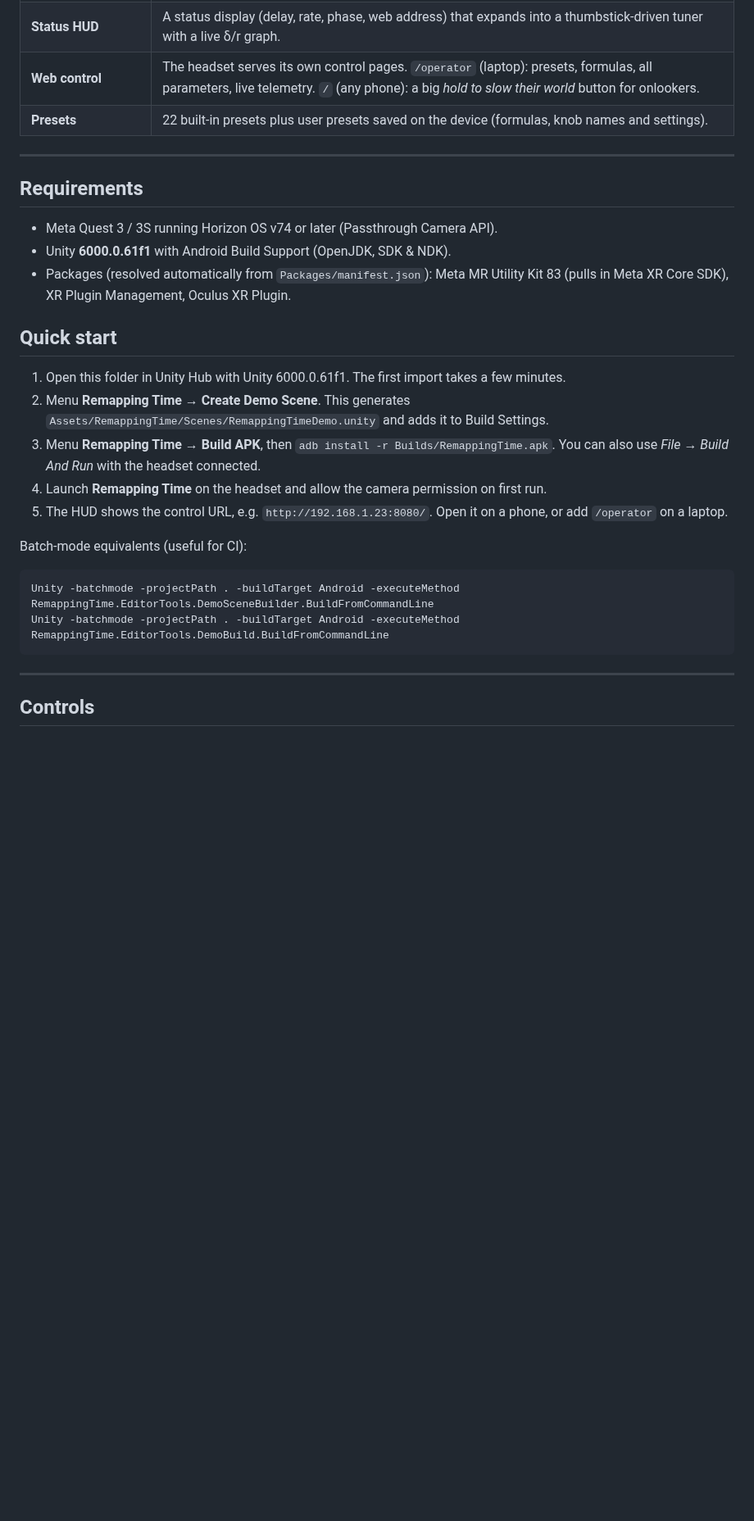
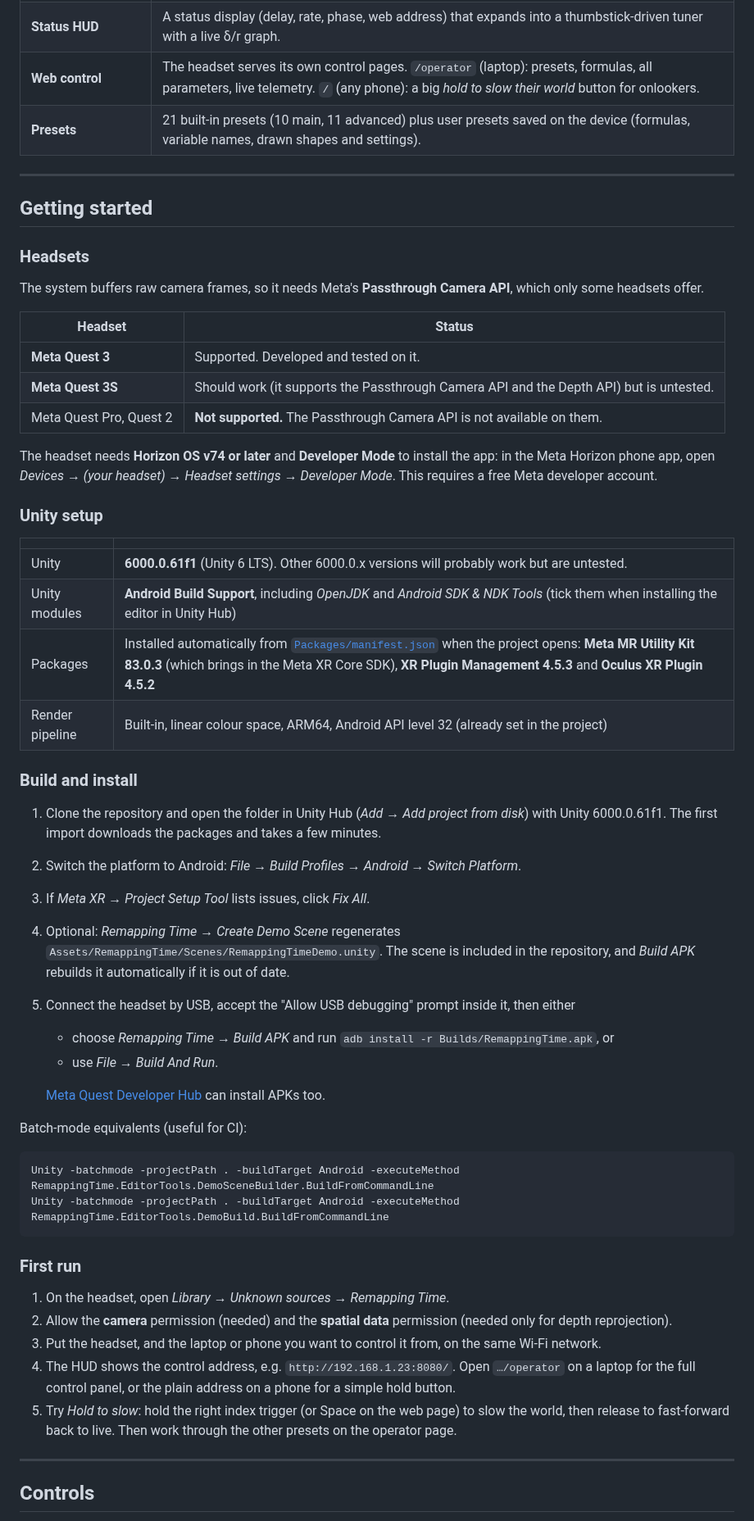
Before and after one commit to nandi-zhang/RemappingTimeAR, a Markdown page: README.md, the part around one of its changes. Shown at 82% size. GitHub-like rendering; blank space fills up the shorter version.

````diff
--- a/README.md
+++ b/README.md
@@ -41,23 +41,47 @@ response to events**. That is what a *policy* does.
 | **Water / honey** | A 35 cm refractive block of virtual water (or amber honey), reacting 4 cm outside its surface; formulas can read how deep a hand is inside it (`depth`, `inzone`) for pseudo-haptic "thick material" effects. |
 | **Status HUD** | A status display (delay, rate, phase, web address) that expands into a thumbstick-driven tuner with a live δ/r graph. |
 | **Web control** | The headset serves its own control pages. `/operator` (laptop): presets, formulas, all parameters, live telemetry. `/` (any phone): a big *hold to slow their world* button for onlookers. |
-| **Presets** | 22 built-in presets plus user presets saved on the device (formulas, knob names and settings). |
+| **Presets** | 21 built-in presets (10 main, 11 advanced) plus user presets saved on the device (formulas, variable names, drawn shapes and settings). |
 
 ---
 
-## Requirements
+## Getting started
 
-- Meta Quest 3 / 3S running Horizon OS v74 or later (Passthrough Camera API).
-- Unity **6000.0.61f1** with Android Build Support (OpenJDK, SDK & NDK).
-- Packages (resolved automatically from `Packages/manifest.json`): Meta MR Utility Kit 83 (pulls in Meta XR Core SDK), XR Plugin Management, Oculus XR Plugin.
+### Headsets
 
-## Quick start
+The system buffers raw camera frames, so it needs Meta's **Passthrough Camera API**, which only some headsets offer.
 
-1. Open this folder in Unity Hub with Unity 6000.0.61f1. The first import takes a few minutes.
-2. Menu **Remapping Time → Create Demo Scene**. This generates `Assets/RemappingTime/Scenes/RemappingTimeDemo.unity` and adds it to Build Settings.
-3. Menu **Remapping Time → Build APK**, then `adb install -r Builds/RemappingTime.apk`. You can also use *File → Build And Run* with the headset connected.
-4. Launch **Remapping Time** on the headset and allow the camera permission on first run.
-5. The HUD shows the control URL, e.g. `http://192.168.1.23:8080/`. Open it on a phone, or add `/operator` on a laptop.
+| Headset | Status |
+|---|---|
+| **Meta Quest 3** | Supported. Developed and tested on it. |
+| **Meta Quest 3S** | Should work (it supports the Passthrough Camera API and the Depth API) but is untested. |
+| Meta Quest Pro, Quest 2 | **Not supported.** The Passthrough Camera API is not available on them. |
+
+The headset needs **Horizon OS v74 or later** and **Developer Mode** to install the app: in the Meta Horizon phone app,
+open *Devices → (your headset) → Headset settings → Developer Mode*. This requires a free Meta developer account.
+
+### Unity setup
+
+| | |
+|---|---|
+| Unity | **6000.0.61f1** (Unity 6 LTS). Other 6000.0.x versions will probably work but are untested. |
+| Unity modules | **Android Build Support**, including *OpenJDK* and *Android SDK & NDK Tools* (tick them when installing the editor in Unity Hub) |
+| Packages | Installed automatically from [`Packages/manifest.json`](Packages/manifest.json) when the project opens: **Meta MR Utility Kit 83.0.3** (which brings in the Meta XR Core SDK), **XR Plugin Management 4.5.3** and **Oculus XR Plugin 4.5.2** |
+| Render pipeline | Built-in, linear colour space, ARM64, Android API level 32 (already set in the project) |
+
+### Build and install
+
+1. Clone the repository and open the folder in Unity Hub (*Add → Add project from disk*) with Unity 6000.0.61f1.
+   The first import downloads the packages and takes a few minutes.
+2. Switch the platform to Android: *File → Build Profiles → Android → Switch Platform*.
+3. If *Meta XR → Project Setup Tool* lists issues, click *Fix All*.
+4. Optional: *Remapping Time → Create Demo Scene* regenerates `Assets/RemappingTime/Scenes/RemappingTimeDemo.unity`.
+   The scene is included in the repository, and *Build APK* rebuilds it automatically if it is out of date.
+5. Connect the headset by USB, accept the "Allow USB debugging" prompt inside it, then either
+   - choose *Remapping Time → Build APK* and run `adb install -r Builds/RemappingTime.apk`, or
+   - use *File → Build And Run*.
+
+   [Meta Quest Developer Hub](https://developers.meta.com/horizon/documentation/unity/ts-odh/) can install APKs too.
 
 Batch-mode equivalents (useful for CI):
 
@@ -65,6 +89,16 @@ Batch-mode equivalents (useful for CI):
 Unity -batchmode -projectPath . -buildTarget Android -executeMethod RemappingTime.EditorTools.DemoSceneBuilder.BuildFromCommandLine
 Unity -batchmode -projectPath . -buildTarget Android -executeMethod RemappingTime.EditorTools.DemoBuild.BuildFromCommandLine
 ```
+
+### First run
+
+1. On the headset, open *Library → Unknown sources → Remapping Time*.
+2. Allow the **camera** permission (needed) and the **spatial data** permission (needed only for depth reprojection).
+3. Put the headset, and the laptop or phone you want to control it from, on the same Wi-Fi network.
+4. The HUD shows the control address, e.g. `http://192.168.1.23:8080/`. Open `…/operator` on a laptop for the
+   full control panel, or the plain address on a phone for a simple hold button.
+5. Try *Hold to slow*: hold the right index trigger (or Space on the web page) to slow the world, then release to
+   fast-forward back to live. Then work through the other presets on the operator page.
 
 ---
 
````
Also changed, not shown: other parts of README.md (+52 -24 lines), Docs/figures/reprojection_1_off.gif, Docs/figures/reprojection_2_flat.gif, Docs/figures/reprojection_3_depth.gif, 1 other file.
